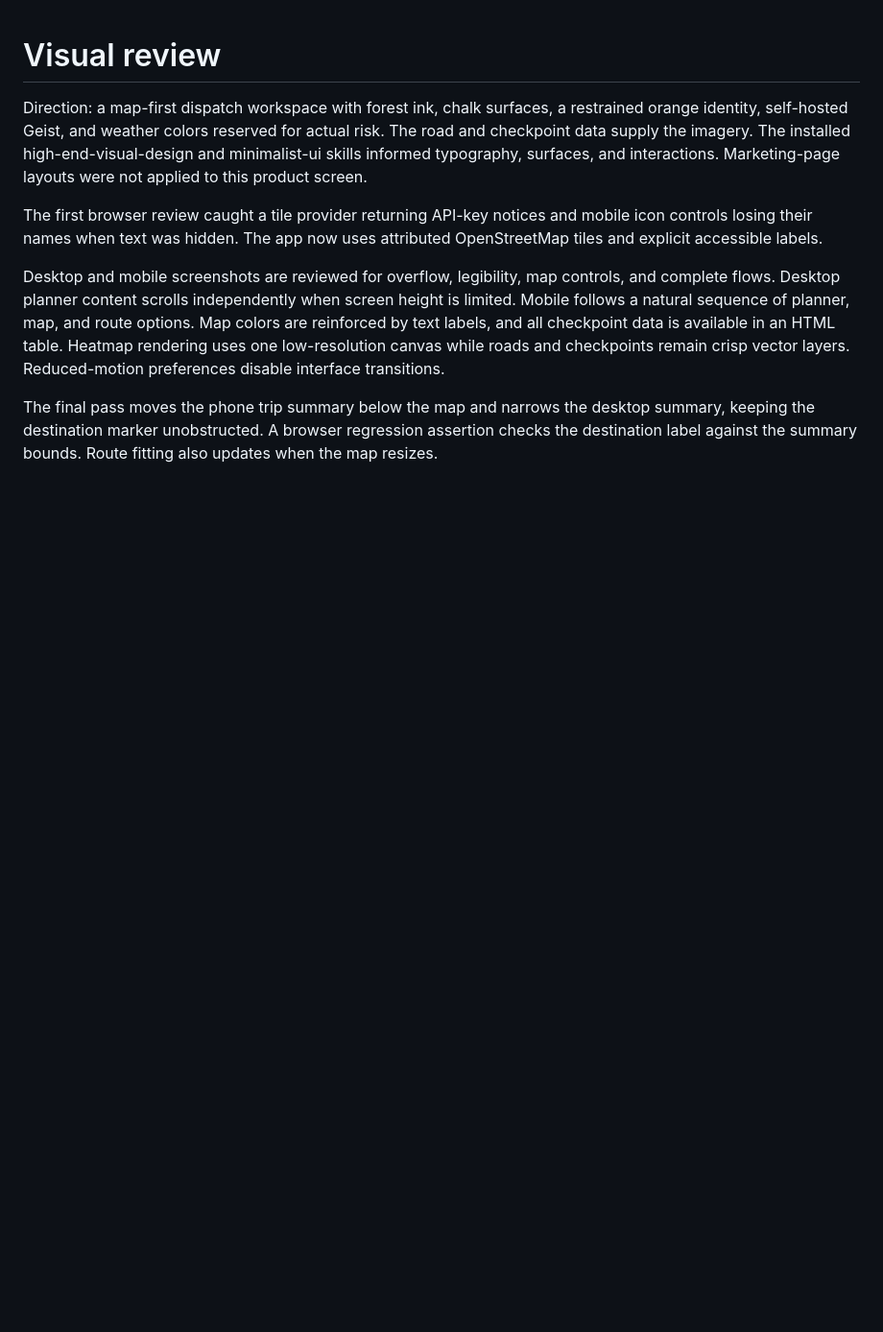
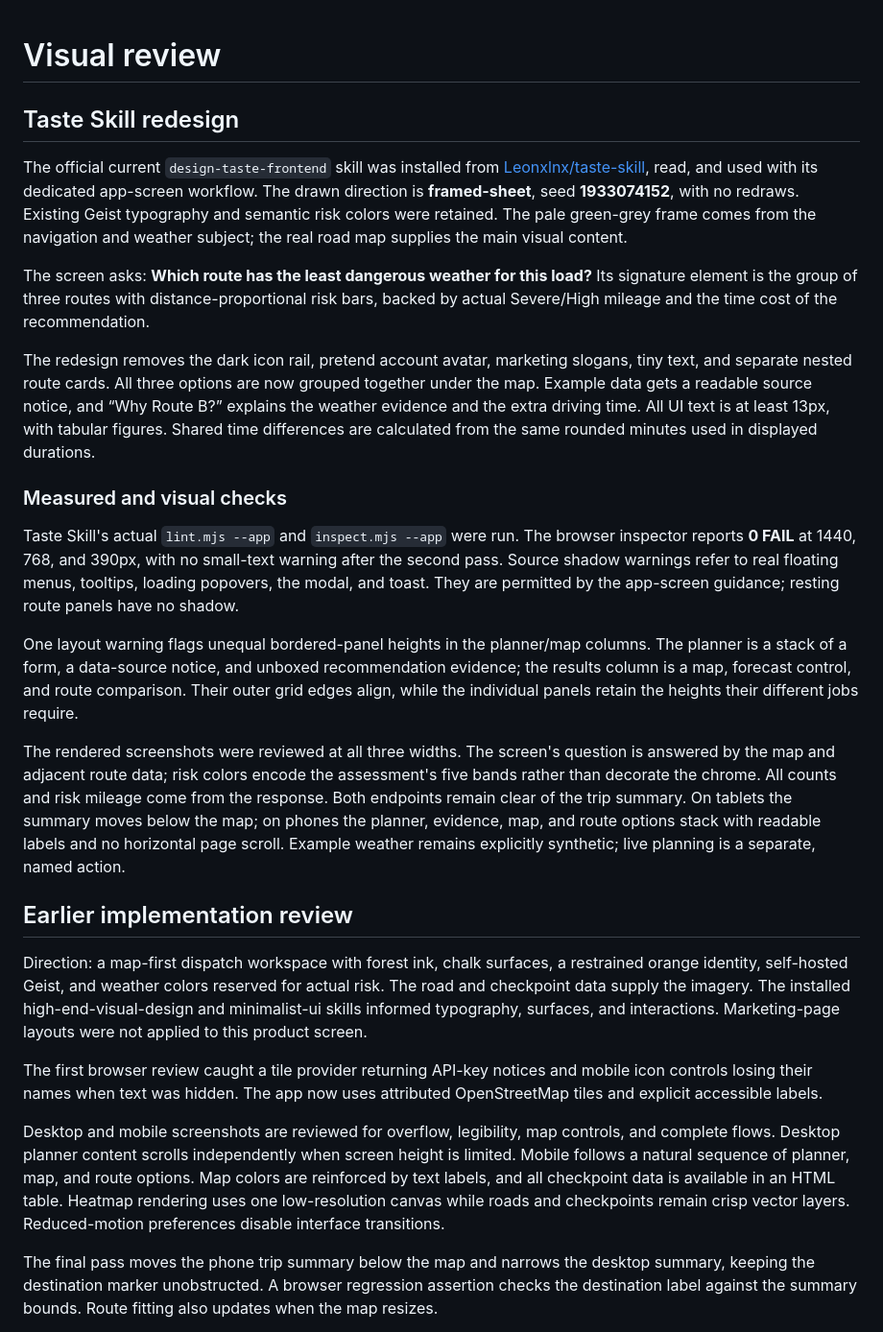
Before and after one commit to ArhumKhan10/spotter-route-intelligence, a Markdown page: docs/DESIGN_REVIEW.md, the part around the change. Shown at 96% size. GitHub-like rendering; blank space fills up the shorter version.

Commit message:
Apply Taste Skill app-screen design and explain route recommendations

```diff
--- a/docs/DESIGN_REVIEW.md
+++ b/docs/DESIGN_REVIEW.md
@@ -1,4 +1,50 @@
 # Visual review
+
+## Taste Skill redesign
+
+The official current `design-taste-frontend` skill was installed from
+[Leonxlnx/taste-skill](https://github.com/Leonxlnx/taste-skill), read, and used
+with its dedicated app-screen workflow. The drawn direction is **framed-sheet**,
+seed **1933074152**, with no redraws. Existing Geist typography and semantic
+risk colors were retained. The pale green-grey frame comes from the navigation
+and weather subject; the real road map supplies the main visual content.
+
+The screen asks: **Which route has the least dangerous weather for this load?**
+Its signature element is the group of three routes with distance-proportional
+risk bars, backed by actual Severe/High mileage and the time cost of the
+recommendation.
+
+The redesign removes the dark icon rail, pretend account avatar, marketing
+slogans, tiny text, and separate nested route cards. All three options are now
+grouped together under the map. Example data gets a readable source notice,
+and “Why Route B?” explains the weather evidence and the extra driving time.
+All UI text is at least 13px, with tabular figures. Shared time differences
+are calculated from the same rounded minutes used in displayed durations.
+
+### Measured and visual checks
+
+Taste Skill's actual `lint.mjs --app` and `inspect.mjs --app` were run. The
+browser inspector reports **0 FAIL** at 1440, 768, and 390px, with no small-text
+warning after the second pass. Source shadow warnings refer to real floating
+menus, tooltips, loading popovers, the modal, and toast. They are permitted by
+the app-screen guidance; resting route panels have no shadow.
+
+One layout warning flags unequal bordered-panel heights in the planner/map
+columns. The planner is a stack of a form, a data-source notice, and unboxed
+recommendation evidence; the results column is a map, forecast control, and
+route comparison. Their outer grid edges align, while the individual panels
+retain the heights their different jobs require.
+
+The rendered screenshots were reviewed at all three widths. The screen's
+question is answered by the map and adjacent route data; risk colors encode
+the assessment's five bands rather than decorate the chrome. All counts and
+risk mileage come from the response. Both endpoints remain clear of the trip
+summary. On tablets the summary moves below the map; on phones the planner,
+evidence, map, and route options stack with readable labels and no horizontal
+page scroll. Example weather remains explicitly synthetic; live planning is
+a separate, named action.
+
+## Earlier implementation review
 
 Direction: a map-first dispatch workspace with forest ink, chalk surfaces,
 a restrained orange identity, self-hosted Geist, and weather colors reserved
```
Also changed, not shown: README.md (+1 -0 lines), docs/HOW_IT_WORKS.md (added, +72 -0 lines), docs/VERIFICATION.md (+3 -2 lines), docs/desktop.png, docs/mobile.png, 7 other files.
